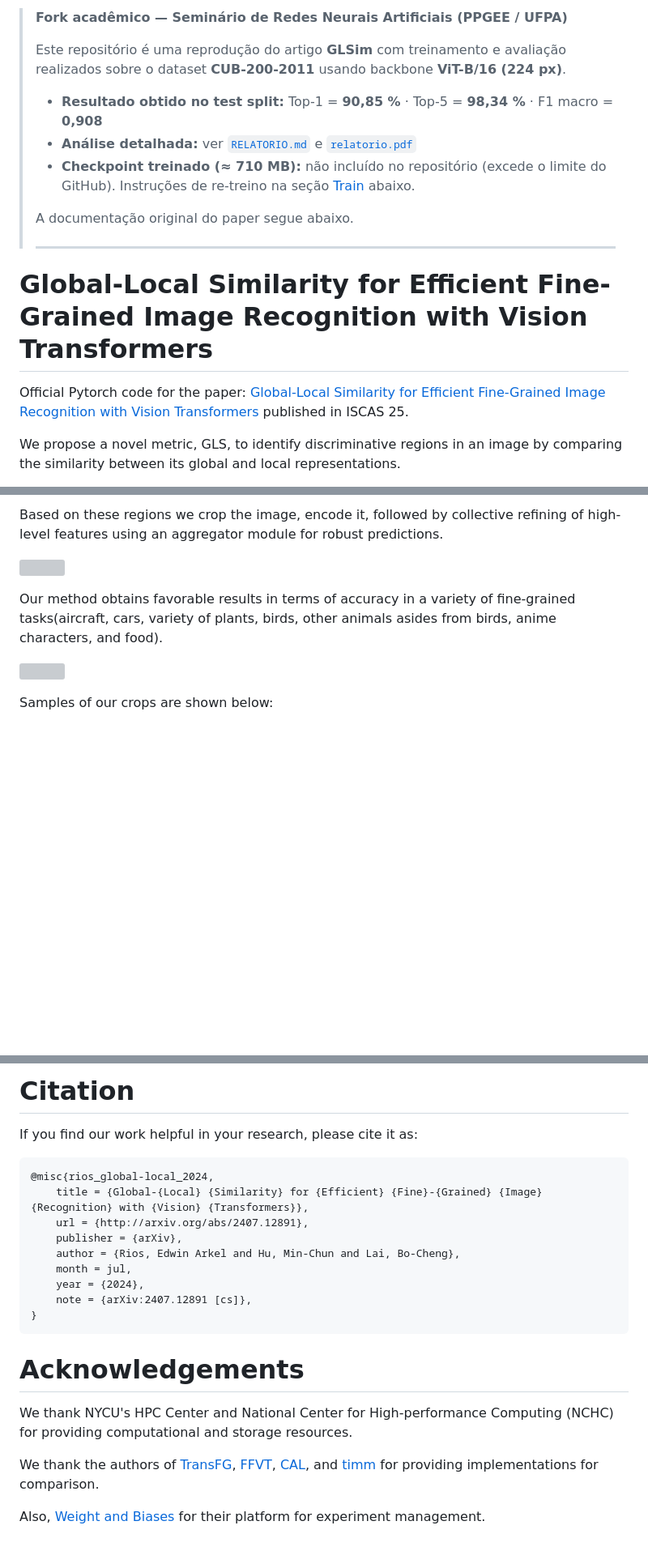
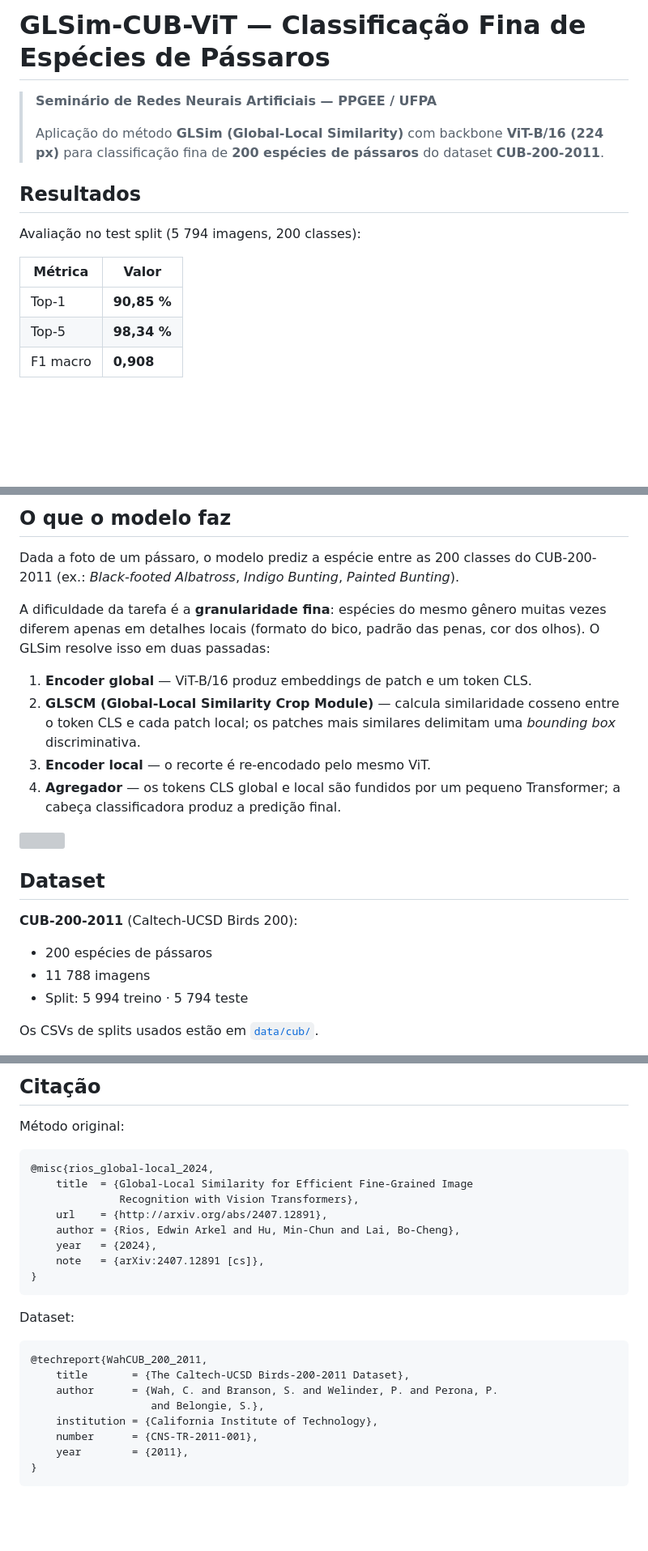
Before and after one commit to igorantunes30/TransformrsNet, a Markdown page: README.md, 3 parts joined by grey strips. Shown at 81% size. Drawn GitHub-style; blank space fills up the shorter version; grey boxes are pictures that could not be loaded.

````diff
--- a/README.md
+++ b/README.md
@@ -1,23 +1,18 @@
-> **Fork acadêmico — Seminário de Redes Neurais Artificiais (PPGEE / UFPA)**
+# GLSim-CUB-ViT — Classificação Fina de Espécies de Pássaros
+
+> **Seminário de Redes Neurais Artificiais — PPGEE / UFPA**
 >
-> Este repositório é uma reprodução do artigo **GLSim** com treinamento e avaliação
-> realizados sobre o dataset **CUB-200-2011** usando backbone **ViT-B/16 (224 px)**.
->
-> - **Resultado obtido no test split:** Top-1 = **90,85 %** · Top-5 = **98,34 %** · F1 macro = **0,908**
-> - **Análise detalhada:** ver [`RELATORIO.md`](./RELATORIO.md) e [`relatorio.pdf`](./relatorio.pdf)
-> - **Checkpoint treinado (≈ 710 MB):** não incluído no repositório (excede o limite do GitHub).
->   Instruções de re-treino na seção [Train](#train) abaixo.
->
-> A documentação original do paper segue abaixo.
->
-> ---
+> Aplicação do método **GLSim (Global-Local Similarity)** com backbone **ViT-B/16
+> (224 px)** para classificação fina de **200 espécies de pássaros** do dataset
+> **CUB-200-2011**.
 
-# Global-Local Similarity for Efficient Fine-Grained Image Recognition with Vision Transformers
+## Resultados
 
-Official Pytorch code for the paper:
-[Global-Local Similarity for Efficient Fine-Grained Image Recognition with Vision Transformers](https://arxiv.org/abs/2407.12891)
-published in ISCAS 25.
+Avaliação no test split (5 794 imagens, 200 classes):
 
-We propose a novel metric, GLS, to identify discriminative regions in an image
-by comparing the similarity between its global and local representations.
+| Métrica  | Valor       |
+|----------|-------------|
+| Top-1    | **90,85 %** |
+| Top-5    | **98,34 %** |
+| F1 macro | **0,908**   |
 
@@ -25,14 +20,29 @@ by comparing the similarity between its global and local representations.
 
-Based on these regions we crop the image, encode it, followed by collective refining
-of high-level features using an aggregator module for robust predictions.
+## O que o modelo faz
+
+Dada a foto de um pássaro, o modelo prediz a espécie entre as 200 classes do
+CUB-200-2011 (ex.: *Black-footed Albatross*, *Indigo Bunting*, *Painted Bunting*).
+
+A dificuldade da tarefa é a **granularidade fina**: espécies do mesmo gênero
+muitas vezes diferem apenas em detalhes locais (formato do bico, padrão das
+penas, cor dos olhos). O GLSim resolve isso em duas passadas:
+
+1. **Encoder global** — ViT-B/16 produz embeddings de patch e um token CLS.
+2. **GLSCM (Global-Local Similarity Crop Module)** — calcula similaridade
+   cosseno entre o token CLS e cada patch local; os patches mais similares
+   delimitam uma *bounding box* discriminativa.
+3. **Encoder local** — o recorte é re-encodado pelo mesmo ViT.
+4. **Agregador** — os tokens CLS global e local são fundidos por um pequeno
+   Transformer; a cabeça classificadora produz a predição final.
 
 ![](./assets/glsim.png)
 
-Our method obtains favorable results in terms of accuracy in a variety of
-fine-grained tasks(aircraft, cars, variety of plants, birds, other animals
-asides from birds, anime characters, and food).
+## Dataset
 
-![](./assets/table_sota_224.png)
+**CUB-200-2011** (Caltech-UCSD Birds 200):
+- 200 espécies de pássaros
+- 11 788 imagens
+- Split: 5 994 treino · 5 794 teste
 
-Samples of our crops are shown below:
+Os CSVs de splits usados estão em [`data/cub/`](./data/cub).
 
@@ -225,22 +168,29 @@ out = model(x)
 ```
 
-# Citation
-If you find our work helpful in your research, please cite it as:
-```
+## Citação
+
+Método original:
+
+```bibtex
 @misc{rios_global-local_2024,
-	title = {Global-{Local} {Similarity} for {Efficient} {Fine}-{Grained} {Image} {Recognition} with {Vision} {Transformers}},
-	url = {http://arxiv.org/abs/2407.12891},
-	publisher = {arXiv},
-	author = {Rios, Edwin Arkel and Hu, Min-Chun and Lai, Bo-Cheng},
-	month = jul,
-	year = {2024},
-	note = {arXiv:2407.12891 [cs]},
+    title  = {Global-Local Similarity for Efficient Fine-Grained Image
+              Recognition with Vision Transformers},
+    url    = {http://arxiv.org/abs/2407.12891},
+    author = {Rios, Edwin Arkel and Hu, Min-Chun and Lai, Bo-Cheng},
+    year   = {2024},
+    note   = {arXiv:2407.12891 [cs]},
 }
 ```
 
-# Acknowledgements
-We thank NYCU's HPC Center and National Center for High-performance Computing (NCHC) for providing computational and storage resources.
+Dataset:
 
-We thank the authors of [TransFG](https://github.com/TACJu/TransFG), [FFVT](https://github.com/Markin-Wang/FFVT), [CAL](https://github.com/raoyongming/CAL), and [timm](https://github.com/huggingface/pytorch-image-models/) for providing implementations for comparison.
-
-Also, [Weight and Biases](https://wandb.ai/) for their platform for experiment management.
+```bibtex
+@techreport{WahCUB_200_2011,
+    title       = {The Caltech-UCSD Birds-200-2011 Dataset},
+    author      = {Wah, C. and Branson, S. and Welinder, P. and Perona, P.
+                   and Belongie, S.},
+    institution = {California Institute of Technology},
+    number      = {CNS-TR-2011-001},
+    year        = {2011},
+}
+```
````
Also changed, not shown: other parts of README.md (+69 -136 lines).
